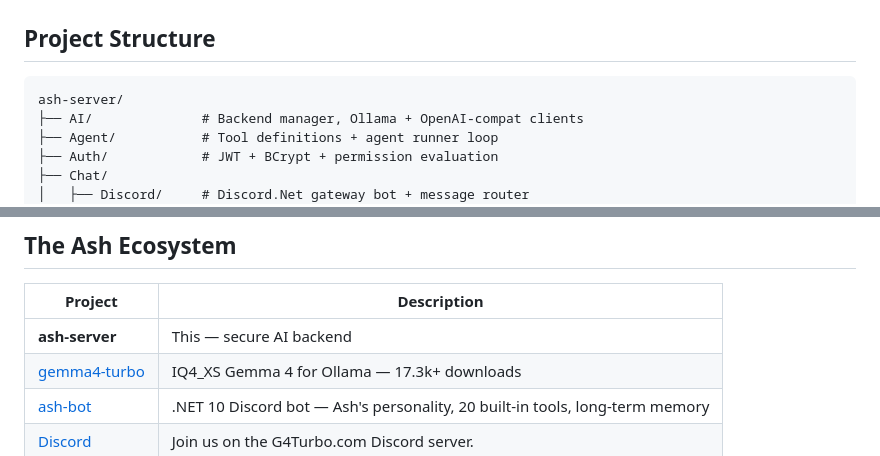
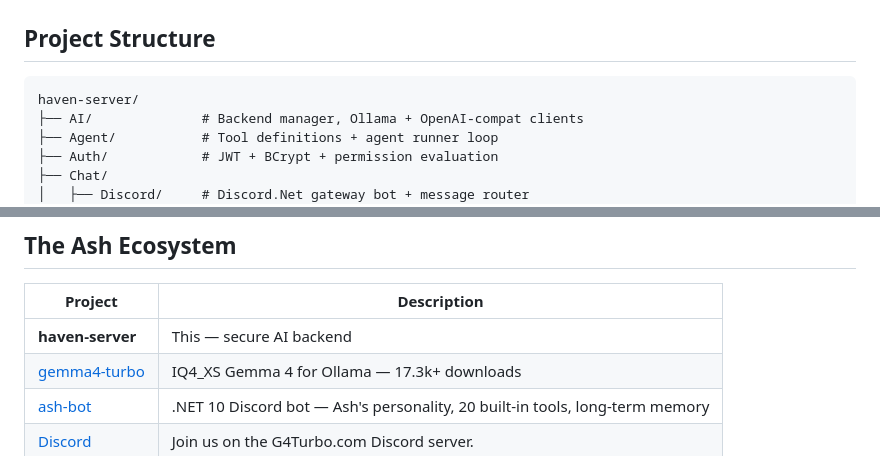
Before and after one commit to Haven-AI-Companion/haven-server, a Markdown page: README.md, 2 parts joined by grey strips. GitHub-like rendering.

````diff
--- a/README.md
+++ b/README.md
@@ -296,7 +296,7 @@ Keeping a self-hosted AI orchestrator updated is traditionally complex, especial
 ## Project Structure
 
 ```
-ash-server/
+haven-server/
 ├── AI/              # Backend manager, Ollama + OpenAI-compat clients
 ├── Agent/           # Tool definitions + agent runner loop
 ├── Auth/            # JWT + BCrypt + permission evaluation
@@ -340,7 +340,7 @@ ash-server/
 
 | Project | Description |
 |---------|-------------|
-| **ash-server** | This — secure AI backend |
+| **haven-server** | This — secure AI backend |
 | [gemma4-turbo](https://ollama.com/ssfdre38/gemma4-turbo) | IQ4_XS Gemma 4 for Ollama — 17.3k+ downloads |
 | [ash-bot](https://github.com/ssfdre38/ash-bot) | .NET 10 Discord bot — Ash's personality, 20 built-in tools, long-term memory |
 | [Discord](https://discord.gg/DCYC2fFQQ6) | Join us on the G4Turbo.com Discord server.
````
Also changed, not shown: other parts of README.md (+29 -29 lines).
